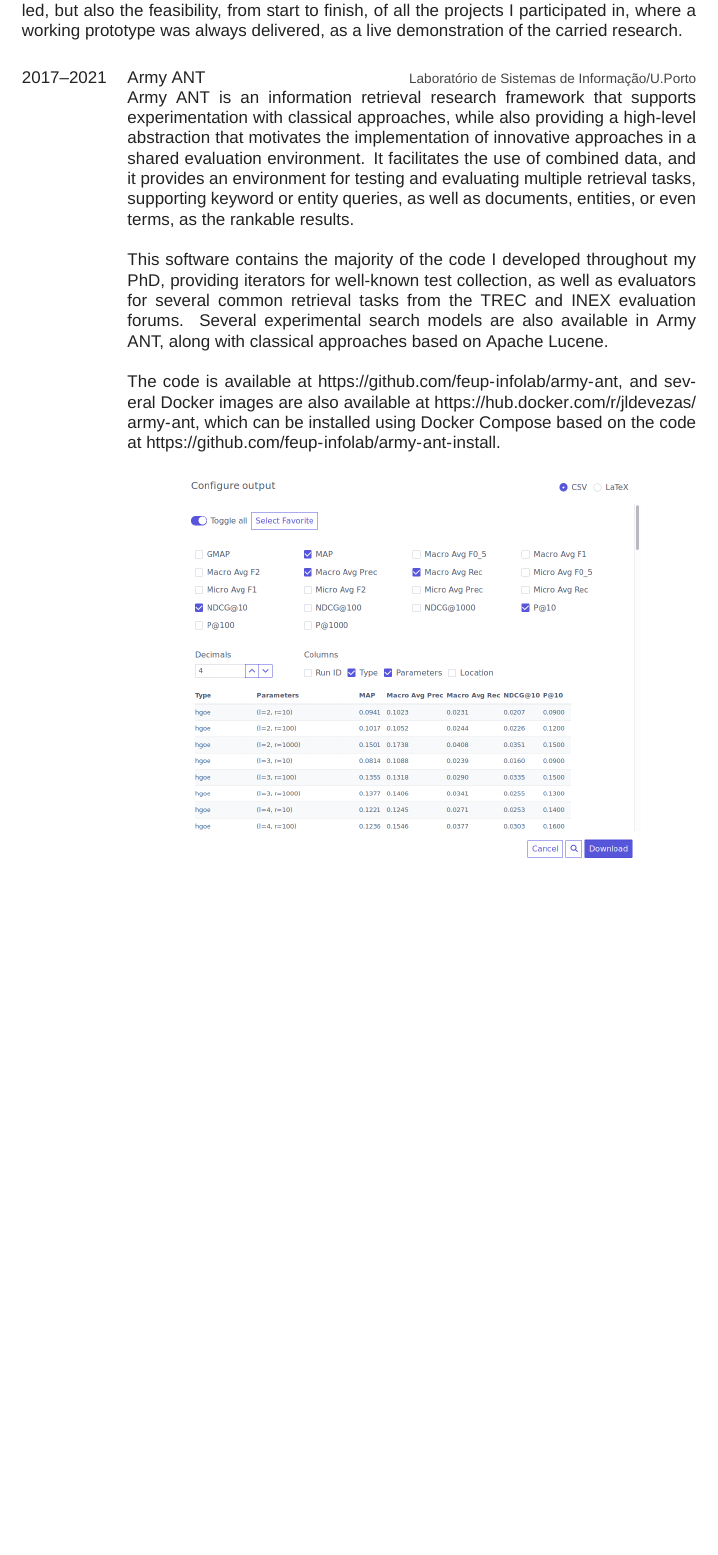
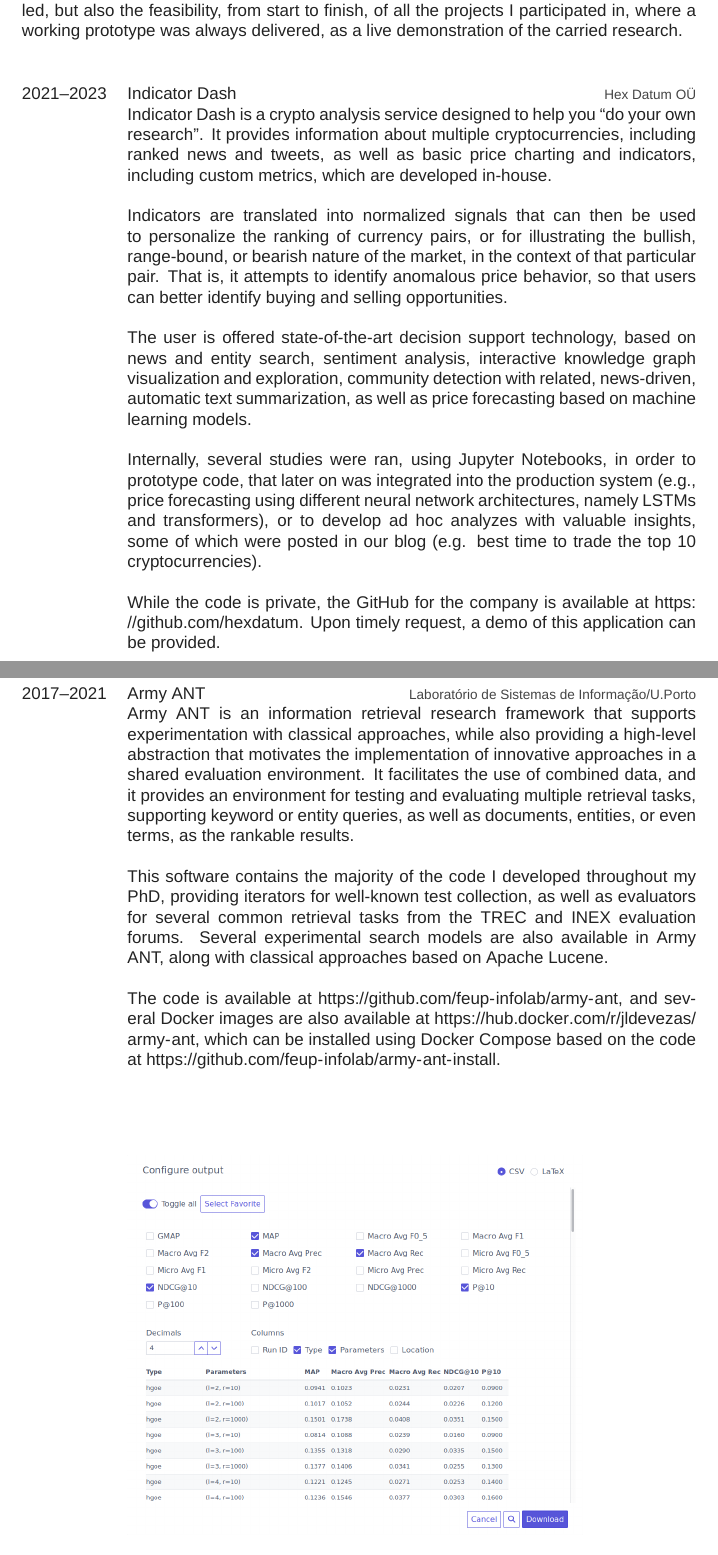
Before and after one commit to jldevezas/cv, a LaTeX CV (resume.tex): part of page 9 of 14 before the commit and two parts of pages 9 and 12 of 17 after it, the two joined at a grey line, cut so that both start at the same text, the shorter picture padded with empty space. Compiled offline with XeLaTeX; a missing font is replaced by an installed copy or a similar font.

Commit message:
Added Indicator Dash to CV.

```diff
--- a/resume.tex
+++ b/resume.tex
@@ -498,4 +498,20 @@
 
 \section{Selected Projects}
 
-Here I present some of the most representative projects of my research career, where I developed multiple competences in the broad areas of information retrieval, network science, and machine learning. This serves the purpose of illustrating not only the challenges I tackled, but also the feasibility, from start to finish, of all the projects I participated in, where a working prototype was always delivered, as a live demonstration of the carried research.\\
+Here I present some of the most representative projects of my research career, where I developed multiple competences in the broad areas of information retrieval, network science, and machine learning. This serves the purpose of illustrating not only the challenges I tackled, but also the feasibility, from start to finish, of all the projects I participated in, where a working prototype was always delivered, as a live demonstration of the carried research.\\[1em]
+
+\begin{entrylist}
+\entry
+{2021--2023}
+{Indicator Dash}
+{Hex Datum OÜ}
+{Indicator Dash is a crypto analysis service designed to help you ``do your own research''. It provides information about multiple cryptocurrencies, including ranked news and tweets, as well as basic price charting and indicators, including custom metrics, which are developed in-house.\\
+
+Indicators are translated into normalized signals that can then be used to personalize the ranking of currency pairs, or for illustrating the bullish, range-bound, or bearish nature of the market, in the context of that particular pair. That is, it attempts to identify anomalous price behavior, so that users can better identify buying and selling opportunities.\\
+
+The user is offered state-of-the-art decision support technology, based on news and entity search, sentiment analysis, interactive knowledge graph visualization and exploration, community detection with related, news-driven, automatic text summarization, as well as price forecasting based on machine learning models.\\
+
+Internally, several studies were ran, using Jupyter Notebooks, in order to prototype code, that later on was integrated into the production system (e.g., price forecasting using different neural network architectures, namely LSTMs and transformers), or to develop ad hoc analyzes with valuable insights, some of which were posted in our blog (e.g. best time to trade the top 10 cryptocurrencies).\\
+
+While the code is private, the GitHub for the company is available at \url{https://github.com/hexdatum}. Upon timely request, a demo of this application can be provided.}
+\end{entrylist}
@@ -509,9 +538,9 @@
 
 This software contains the majority of the code I developed throughout my PhD, providing iterators for well-known test collection, as well as evaluators for several common retrieval tasks from the TREC and INEX evaluation forums. Several experimental search models are also available in Army ANT, along with classical approaches based on Apache Lucene.\\
 
-The code is available at \url{https://github.com/feup-infolab/army-ant}, and several Docker images are also available at \url{https://hub.docker.com/r/jldevezas/army-ant}, which can be installed using Docker Compose based on the code at \url{https://github.com/feup-infolab/army-ant-install}.\\
+The code is available at \url{https://github.com/feup-infolab/army-ant}, and several Docker images are also available at \url{https://hub.docker.com/r/jldevezas/army-ant}, which can be installed using Docker Compose based on the code at \url{https://github.com/feup-infolab/army-ant-install}.\\[4em]
 
-{\centering\includegraphics[width=.7\columnwidth]{army_ant.png}\\}}
+\includegraphics[width=.8\linewidth]{army_ant.png}\\}
 \end{entrylist}
 \begin{entrylist}
 \entry
```
Also changed, not shown: resume.pdf, screenshots/indicator_dash-community-1x1.png (added), screenshots/indicator_dash-indicator_ranker-1x1.png (added), screenshots/indicator_dash-pair_price_and_signals-1x1.png (added), screenshots/indicator_dash-ranked_news_sentiment-1x1.png (added), resume.tex (13 more changed lines).
